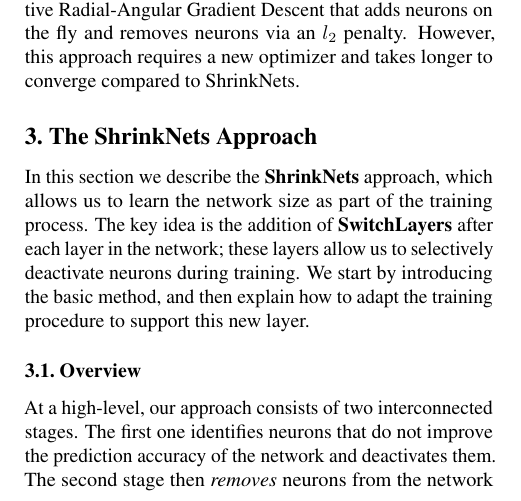
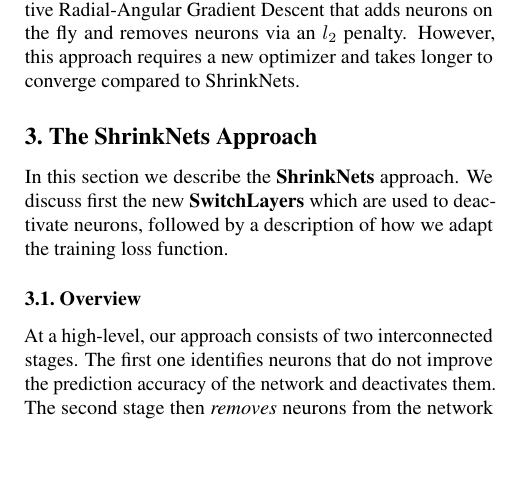
Before and after one commit to mitdbg/fastdeepnets, a LaTeX paper (paper/ICML/paper.tex, which reads paper/ICML/approach.tex): part of one column of page 2 of 10, cut so that both start at the same text, the shorter picture padded with empty space. Compiled offline with pdfLaTeX.

Commit message:
space saving in s3

```diff
--- a/paper/ICML/approach.tex
+++ b/paper/ICML/approach.tex
@@ -3,12 +3,16 @@
 \section{The ShrinkNets Approach}
 \label{sec:approach}
 
-In this section we describe the \shrink approach, which allows us to learn
-the network size as part of the training process. The key idea is the addition
-of \swls after each layer in the network;  these layers
-allow us to selectively deactivate neurons during training.  We start by introducing the
-basic method, and then explain how to adapt the training procedure to support this new
-layer.
+In this section we describe the \shrink approach. We discuss first the new \swls
+which are used to deactivate neurons, followed by a description of how we adapt
+the training loss function.
+
+%In this section we describe the \shrink approach, which allows us to learn
+%the network size as part of the training process. The key idea is the addition
+%of \swls after each layer in the network;  these layers
+%allow us to selectively deactivate neurons during training.  We start by introducing the
+%basic method, and then explain how to adapt the training procedure to support this new
+%layer.
 
 \subsection{Overview}
 
```
